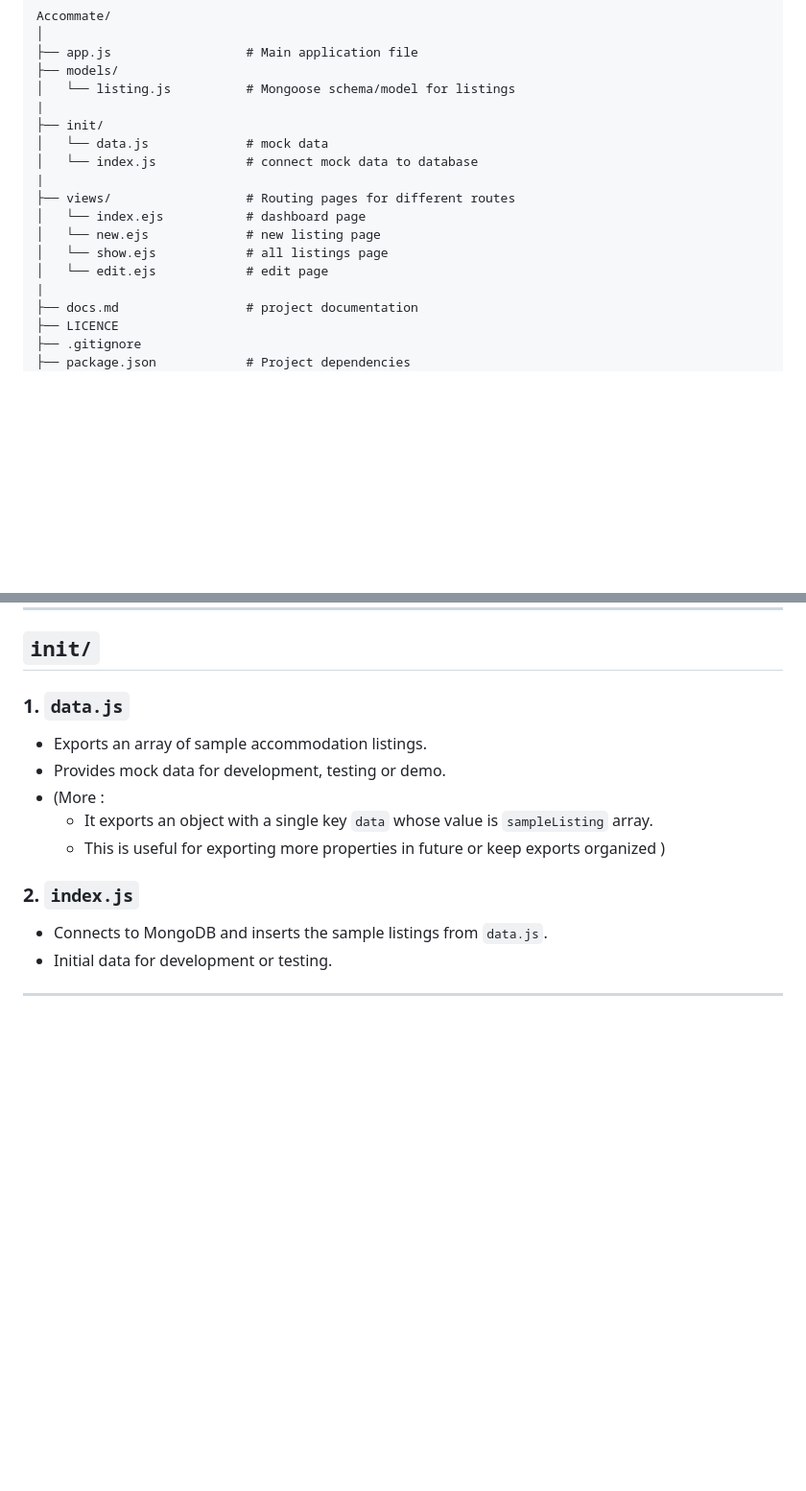
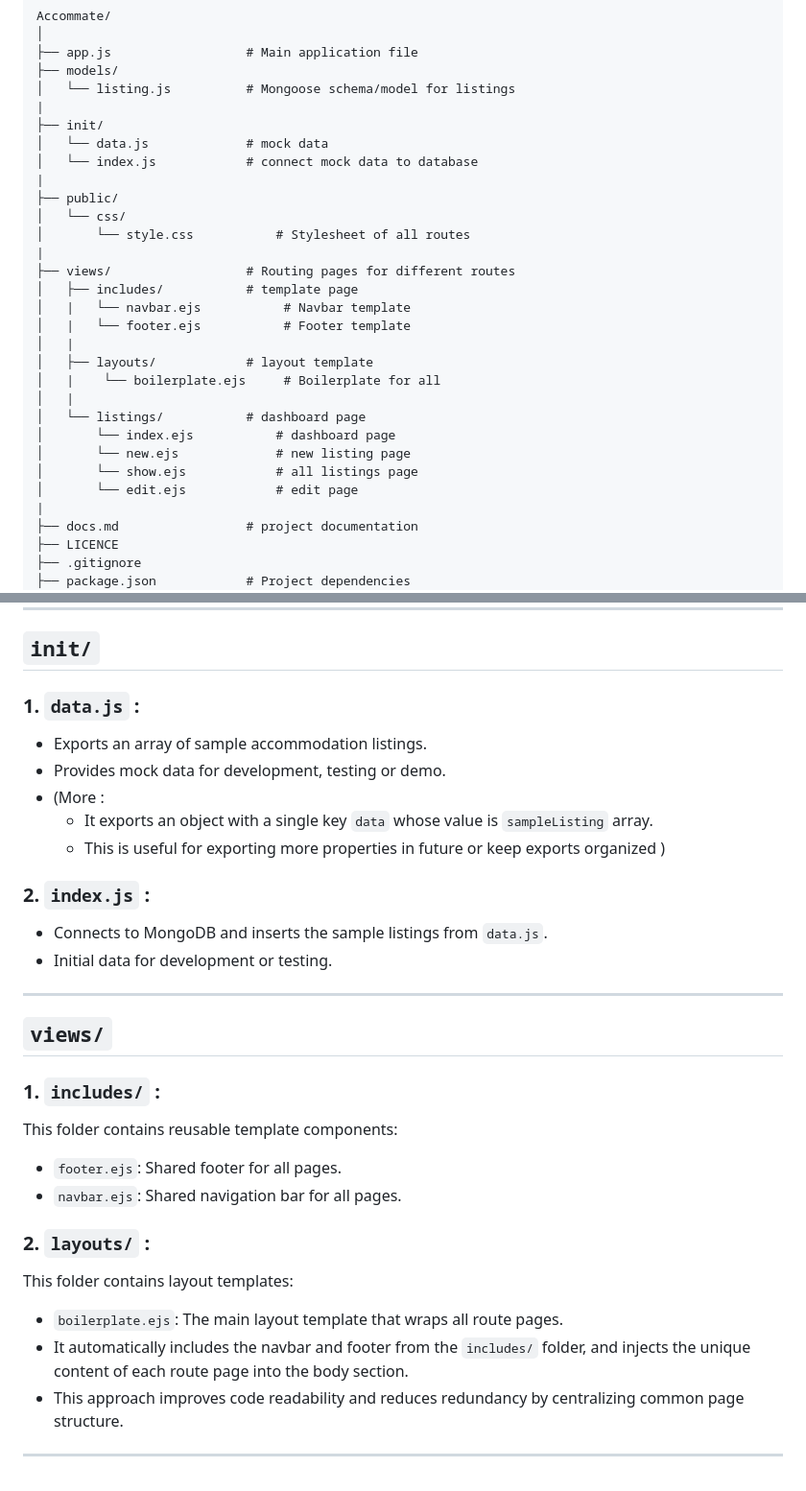
Before and after one commit to ShreelaxmiHegde/Accommate, a Markdown page: docs.md, 2 parts joined by grey strips. Shown: that part at 96% size. Rendered like a GitHub page; blank space fills up the shorter version.

```diff
--- a/docs.md
+++ b/docs.md
@@ -12,11 +12,23 @@ Accommate/
 │   └── data.js             # mock data
 │   └── index.js            # connect mock data to database
 |
+├── public/
+│   └── css/
+│       └── style.css           # Stylesheet of all routes
+|
 ├── views/                  # Routing pages for different routes
-│   └── index.ejs           # dashboard page
-│   └── new.ejs             # new listing page
-│   └── show.ejs            # all listings page
-│   └── edit.ejs            # edit page
+│   ├── includes/           # template page
+│   |   └── navbar.ejs           # Navbar template
+│   |   └── footer.ejs           # Footer template
+│   |
+│   ├── layouts/            # layout template
+│   |    └── boilerplate.ejs     # Boilerplate for all
+│   |
+│   └── listings/           # dashboard page
+│       └── index.ejs           # dashboard page
+│       └── new.ejs             # new listing page
+│       └── show.ejs            # all listings page
+│       └── edit.ejs            # edit page
 |
 ├── docs.md                 # project documentation
 ├── LICENCE
@@ -81,15 +93,30 @@ DELETE      `/listings/:id`            # delete specific listing
 
 ## `init/`
 
-### 1. `data.js`
+### 1. `data.js` :
 - Exports an array of sample accommodation listings.
 - Provides mock data for development, testing or demo.
 - (More :
     - It exports an object with a single key `data` whose value is `sampleListing` array.
     - This is useful for exporting more properties in future or keep exports organized )
 
-### 2. `index.js`
+### 2. `index.js` :
 - Connects to MongoDB and inserts the sample listings from `data.js`.
 - Initial data for development or testing.
 
 ---
+
+## `views/`
+
+### 1. `includes/` :
+This folder contains reusable template components:
+- `footer.ejs`: Shared footer for all pages.
+- `navbar.ejs`: Shared navigation bar for all pages.
+
+### 2. `layouts/` :
+This folder contains layout templates:
+- `boilerplate.ejs`: The main layout template that wraps all route pages.
+- It automatically includes the navbar and footer from the `includes/` folder, and injects the unique content of each route page into the body section.
+- This approach improves code readability and reduces redundancy by centralizing common page structure.
+
+---
```
Also changed, not shown: other parts of docs.md (+1 -1 lines), README.md (+18 -5 lines).
